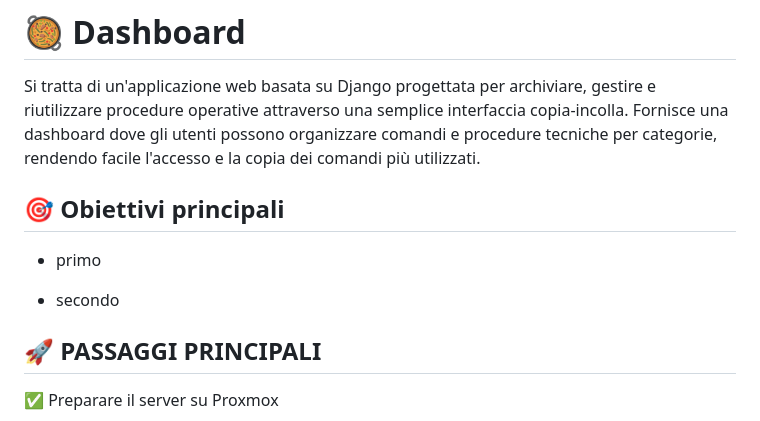
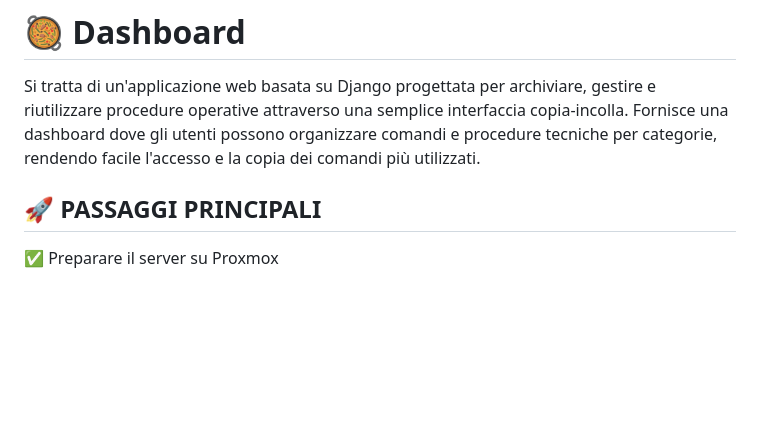
Before and after one commit to turiliffiu/dashboard_project3, a Markdown page: README.md, the part around the change. Rendered like a GitHub page; blank space fills up the shorter version.

```diff
--- a/README.md
+++ b/README.md
@@ -1,12 +1,6 @@
 # 🥘 Dashboard
 
 Si tratta di un'applicazione web basata su Django progettata per archiviare, gestire e riutilizzare procedure operative attraverso una semplice interfaccia copia-incolla. Fornisce una dashboard dove gli utenti possono organizzare comandi e procedure tecniche per categorie, rendendo facile l'accesso e la copia dei comandi più utilizzati.
-
-## 🎯 Obiettivi principali
-
-- primo
-
-- secondo
 
 ## 🚀 PASSAGGI PRINCIPALI
 
```
